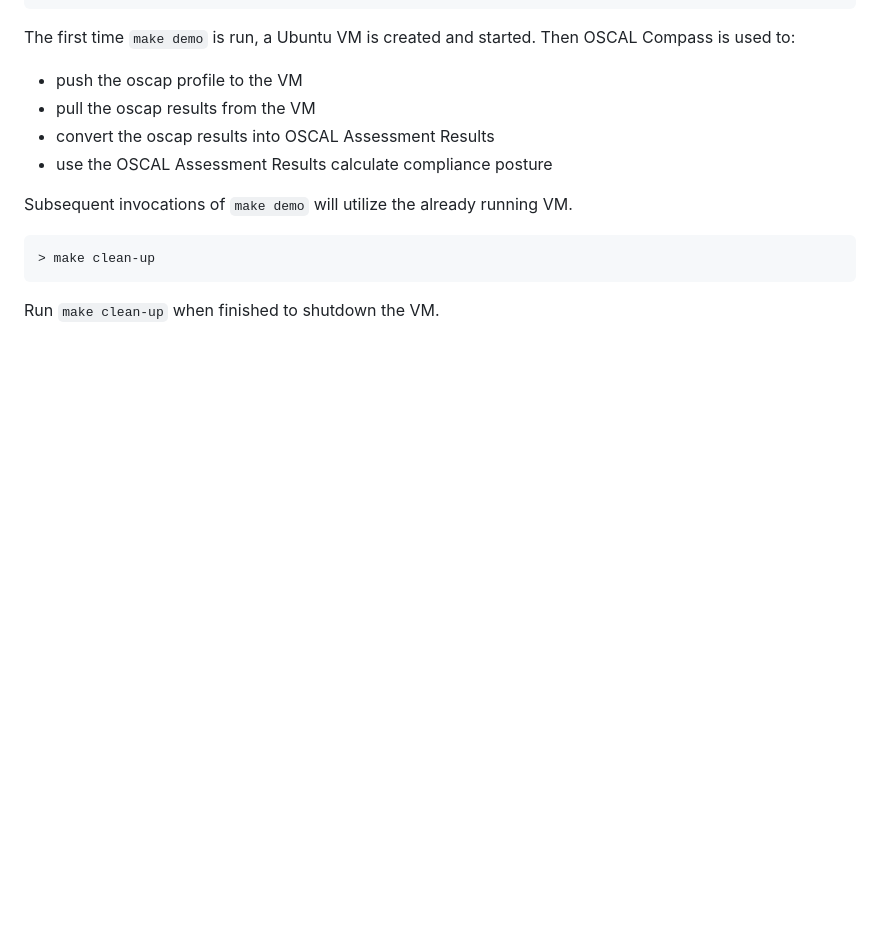
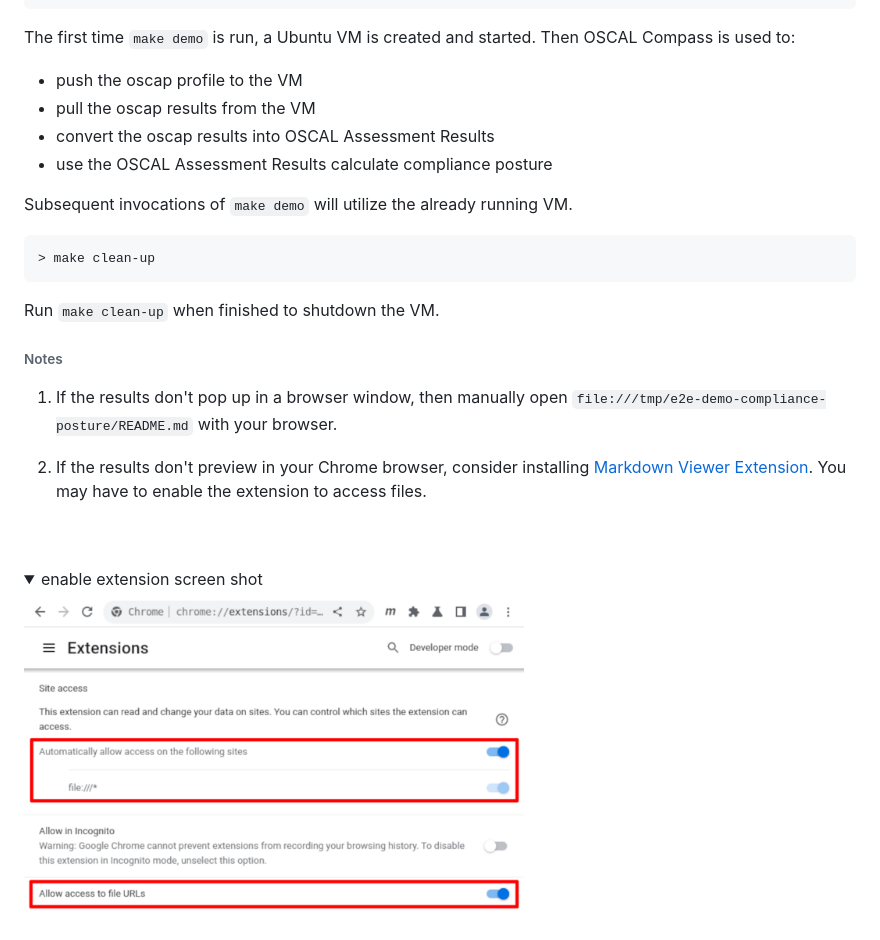
Before and after one commit to oscal-compass/e2e-demo, a Markdown page: README.md, the part around the change. GitHub-like rendering; pictures changed too: images/chrome.extension.png (added); folded sections open; blank space fills up the shorter version.

Commit message:
update README
Signed-off-by: Lou DeGenaro <lou.degenaro@gmail.com>

````diff
--- a/README.md
+++ b/README.md
@@ -119,3 +119,15 @@ Subsequent invocations of `make demo` will utilize the already running VM.
 ```
 
 Run `make clean-up` when finished to shutdown the VM.
+
+###### Notes
+
+1. If the results don't pop up in a browser window, then manually open `file:///tmp/e2e-demo-compliance-posture/README.md` with your browser.
+
+2. If the results don't preview in your Chrome browser, consider installing [Markdown Viewer Extension](https://chromewebstore.google.com/detail/markdown-viewer/ckkdlimhmcjmikdlpkmbgfkaikojcbjk). You may have to enable the extension to access files.
+<br>
+<br>
+<details>
+<summary>enable extension screen shot</summary>
+<img src="images/chrome.extension.png" width="500">
+</details>
````
